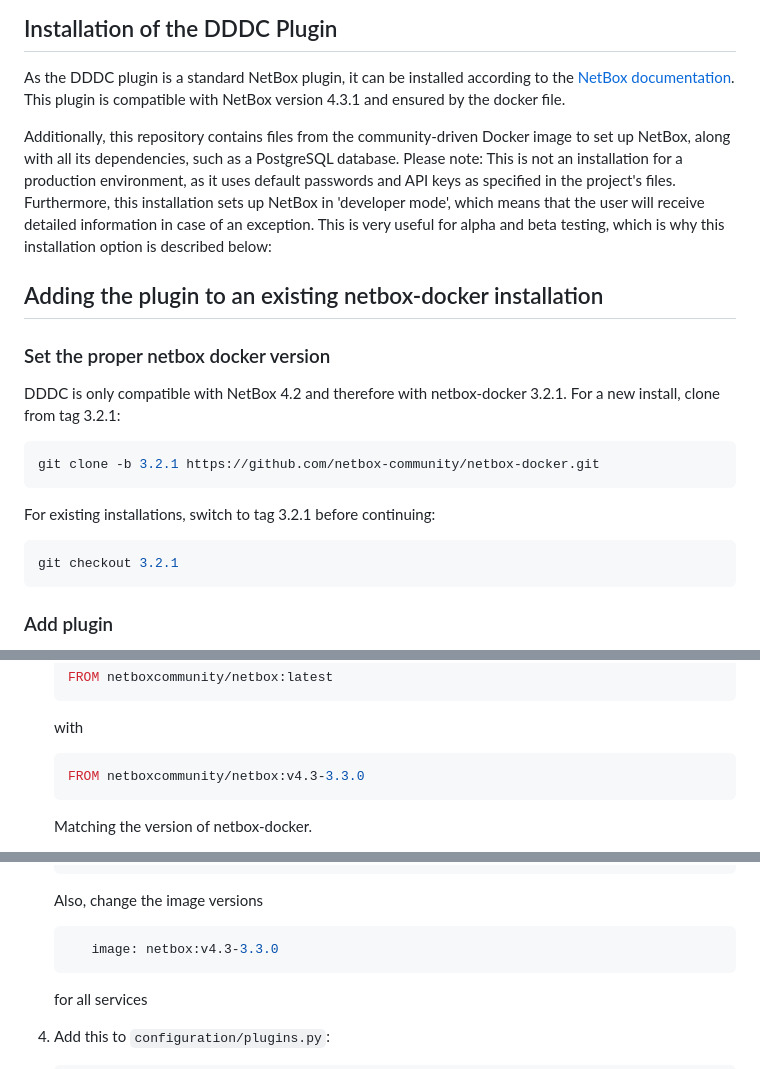
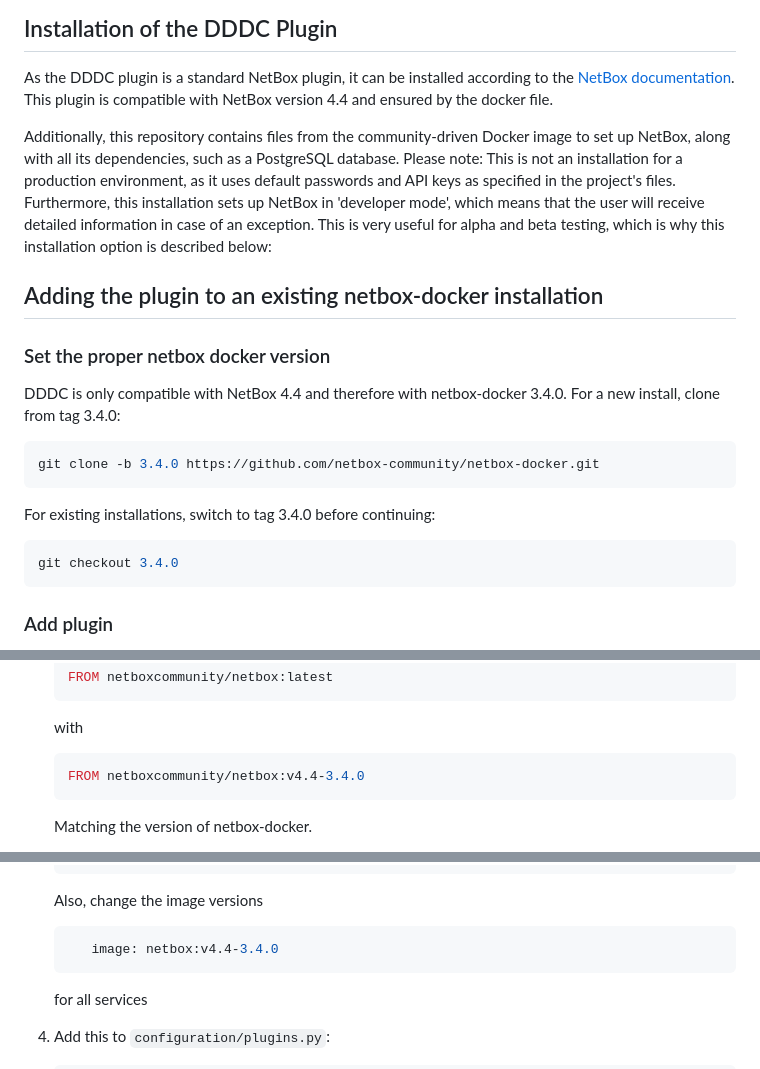
Before and after one commit to DINA-community/DDDC-Netbox-plugin, a Markdown page: README.md, 3 parts joined by grey strips. GitHub-like rendering.

Commit message:
do: update readme to netbox 4.4

````diff
--- a/README.md
+++ b/README.md
@@ -8,7 +8,7 @@ In addition to the plugin code, this repository contains additional files for th
 ## Installation of the DDDC Plugin
 
 As the DDDC plugin is a standard NetBox plugin, it can be installed according to the [NetBox documentation](https://docs.netbox.dev/en/stable/plugins/#installing-plugins).
-This plugin is compatible with NetBox version 4.3.1 and ensured by the docker file.
+This plugin is compatible with NetBox version 4.4 and ensured by the docker file.
 
 Additionally, this repository contains files from the community-driven Docker image to set up NetBox, along with all its dependencies, such as a PostgreSQL database. Please note: This is not an installation for a production environment, as it uses default passwords and API keys as specified in the project's files. Furthermore, this installation sets up NetBox in 'developer mode', which means that the user will receive detailed information in case of an exception. This is very useful for alpha and beta testing, which is why this installation option is described below:
 
@@ -16,17 +16,17 @@ Additionally, this repository contains files from the community-driven Docker im
 
 ### Set the proper netbox docker version
 
-DDDC is only compatible with NetBox 4.2 and therefore with netbox-docker 3.2.1.
-For a new install, clone from tag 3.2.1:
+DDDC is only compatible with NetBox 4.4 and therefore with netbox-docker 3.4.0.
+For a new install, clone from tag 3.4.0:
 
    ```bash
-   git clone -b 3.2.1 https://github.com/netbox-community/netbox-docker.git
+   git clone -b 3.4.0 https://github.com/netbox-community/netbox-docker.git
    ```
 
-For existing installations, switch to tag 3.2.1 before continuing:
+For existing installations, switch to tag 3.4.0 before continuing:
 
    ```bash
-   git checkout 3.2.1
+   git checkout 3.4.0
    ```
 
 ### Add plugin
@@ -55,7 +55,7 @@ The Plugin can be added to any existing or new setup of netbox-docker by followi
    with
 
    ```bash
-   FROM netboxcommunity/netbox:v4.3-3.3.0
+   FROM netboxcommunity/netbox:v4.4-3.4.0
    ```
 
    Matching the version of netbox-docker.
@@ -76,7 +76,7 @@ The Plugin can be added to any existing or new setup of netbox-docker by followi
    Also, change the image versions
 
    ```yaml
-      image: netbox:v4.3-3.3.0
+      image: netbox:v4.4-3.4.0
    ```
 
    for all services
````
